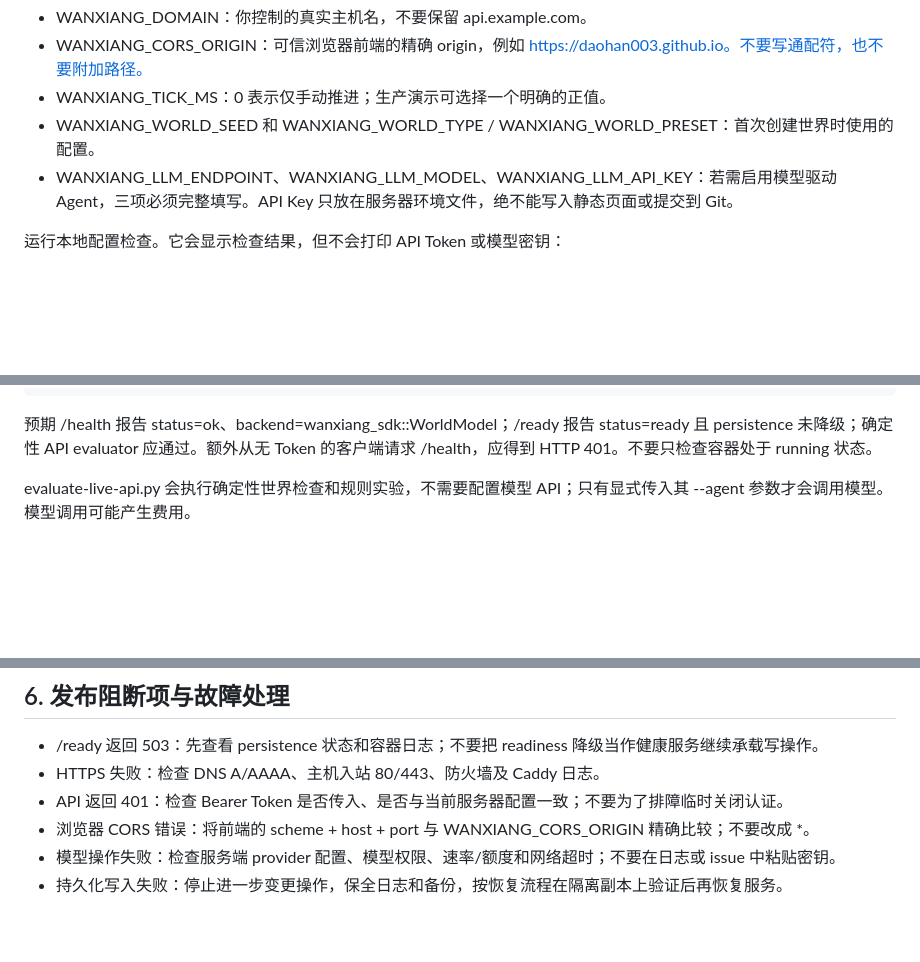
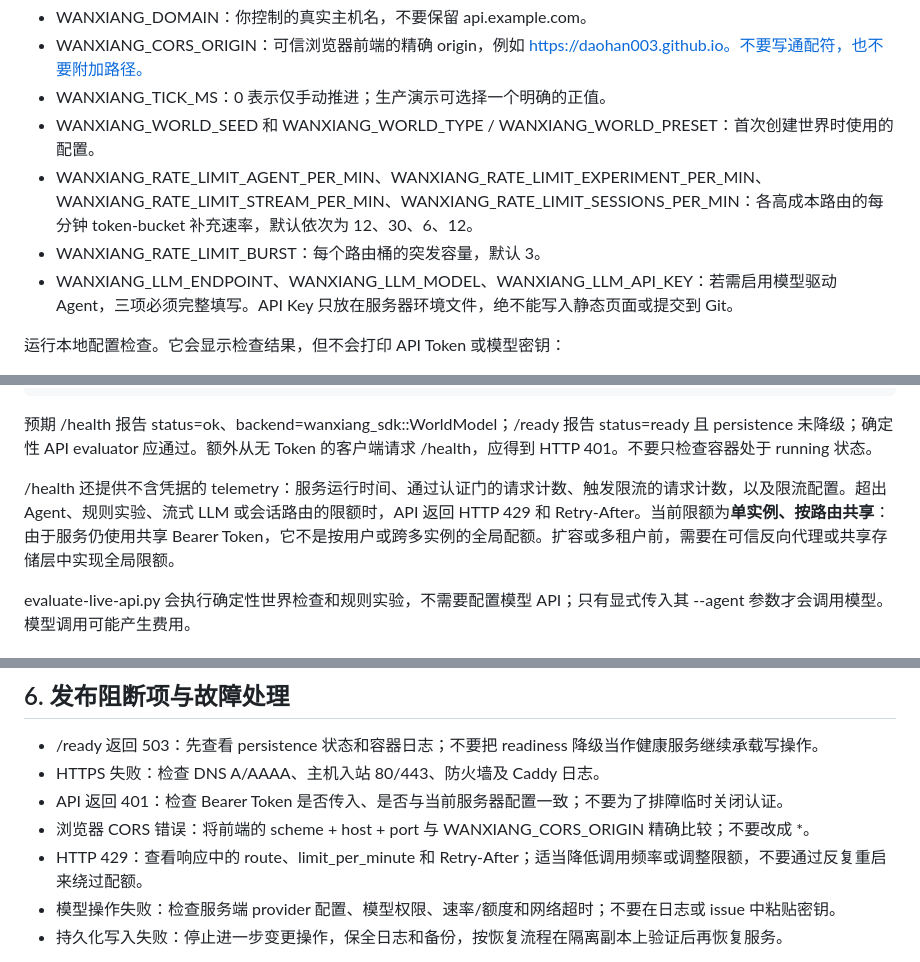
Before and after one commit to DAOHAN003/Wanxiang, a Markdown page: docs/OPERATIONS_RUNBOOK.md, 3 parts joined by grey strips. Drawn GitHub-style; blank space fills up the shorter version.

Commit message:
docs: document live API route limits and telemetry

```diff
--- a/docs/OPERATIONS_RUNBOOK.md
+++ b/docs/OPERATIONS_RUNBOOK.md
@@ -21,6 +21,8 @@
 - WANXIANG_CORS_ORIGIN：可信浏览器前端的精确 origin，例如 https://daohan003.github.io。不要写通配符，也不要附加路径。
 - WANXIANG_TICK_MS：0 表示仅手动推进；生产演示可选择一个明确的正值。
 - WANXIANG_WORLD_SEED 和 WANXIANG_WORLD_TYPE / WANXIANG_WORLD_PRESET：首次创建世界时使用的配置。
+- WANXIANG_RATE_LIMIT_AGENT_PER_MIN、WANXIANG_RATE_LIMIT_EXPERIMENT_PER_MIN、WANXIANG_RATE_LIMIT_STREAM_PER_MIN、WANXIANG_RATE_LIMIT_SESSIONS_PER_MIN：各高成本路由的每分钟 token-bucket 补充速率，默认依次为 12、30、6、12。
+- WANXIANG_RATE_LIMIT_BURST：每个路由桶的突发容量，默认 3。
 - WANXIANG_LLM_ENDPOINT、WANXIANG_LLM_MODEL、WANXIANG_LLM_API_KEY：若需启用模型驱动 Agent，三项必须完整填写。API Key 只放在服务器环境文件，绝不能写入静态页面或提交到 Git。
 
 运行本地配置检查。它会显示检查结果，但不会打印 API Token 或模型密钥：
@@ -47,6 +49,8 @@
     python3 scripts/evaluate-live-api.py --base-url "$WANXIANG_API_BASE" --token "$WANXIANG_API_TOKEN"
 
 预期 /health 报告 status=ok、backend=wanxiang_sdk::WorldModel；/ready 报告 status=ready 且 persistence 未降级；确定性 API evaluator 应通过。额外从无 Token 的客户端请求 /health，应得到 HTTP 401。不要只检查容器处于 running 状态。
+
+/health 还提供不含凭据的 telemetry：服务运行时间、通过认证门的请求计数、触发限流的请求计数，以及限流配置。超出 Agent、规则实验、流式 LLM 或会话路由的限额时，API 返回 HTTP 429 和 Retry-After。当前限额为**单实例、按路由共享**：由于服务仍使用共享 Bearer Token，它不是按用户或跨多实例的全局配额。扩容或多租户前，需要在可信反向代理或共享存储层中实现全局限额。
 
 evaluate-live-api.py 会执行确定性世界检查和规则实验，不需要配置模型 API；只有显式传入其 --agent 参数才会调用模型。模型调用可能产生费用。
 
@@ -91,6 +95,7 @@ scripts/benchmark-agent-modes.py 会调用配置的 LLM provider，因此不应
 - HTTPS 失败：检查 DNS A/AAAA、主机入站 80/443、防火墙及 Caddy 日志。
 - API 返回 401：检查 Bearer Token 是否传入、是否与当前服务器配置一致；不要为了排障临时关闭认证。
 - 浏览器 CORS 错误：将前端的 scheme + host + port 与 WANXIANG_CORS_ORIGIN 精确比较；不要改成 *。
+- HTTP 429：查看响应中的 route、limit_per_minute 和 Retry-After；适当降低调用频率或调整限额，不要通过反复重启来绕过配额。
 - 模型操作失败：检查服务端 provider 配置、模型权限、速率/额度和网络超时；不要在日志或 issue 中粘贴密钥。
 - 持久化写入失败：停止进一步变更操作，保全日志和备份，按恢复流程在隔离副本上验证后再恢复服务。
 
```
